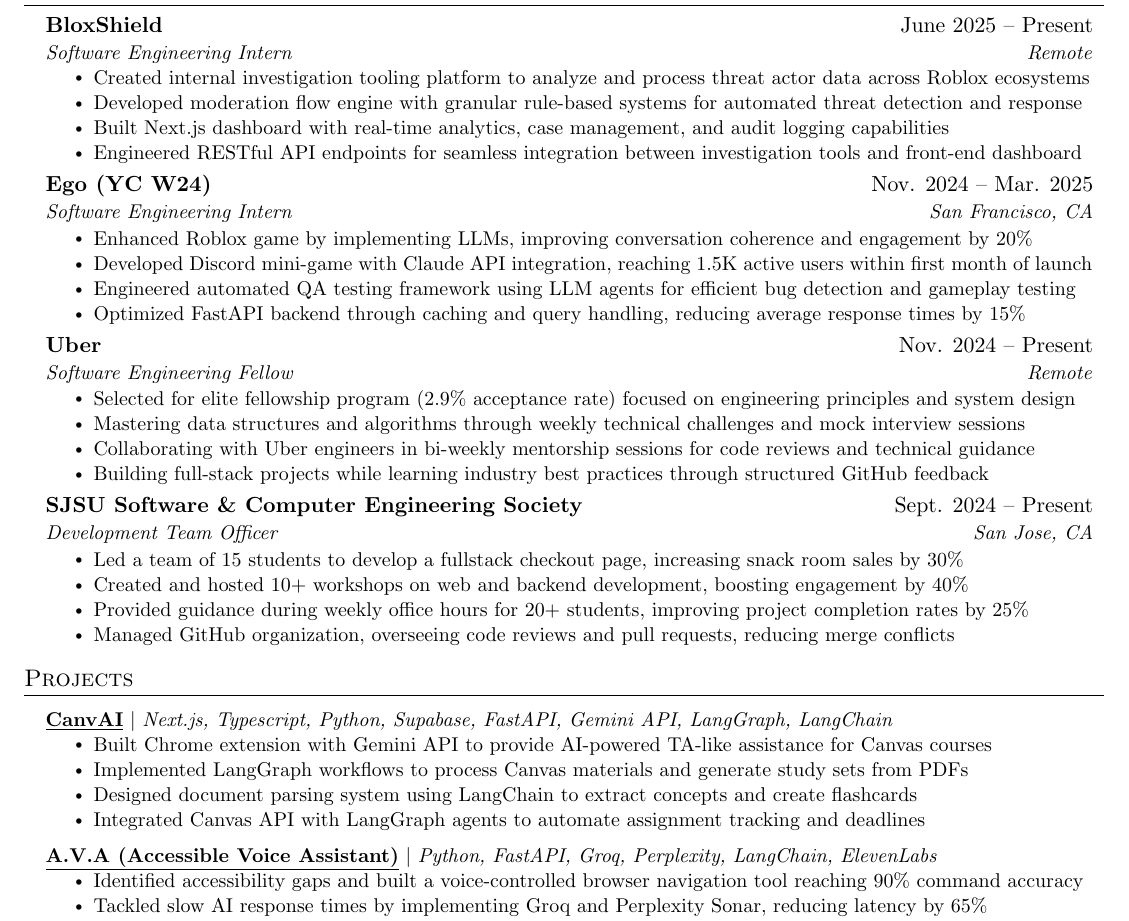
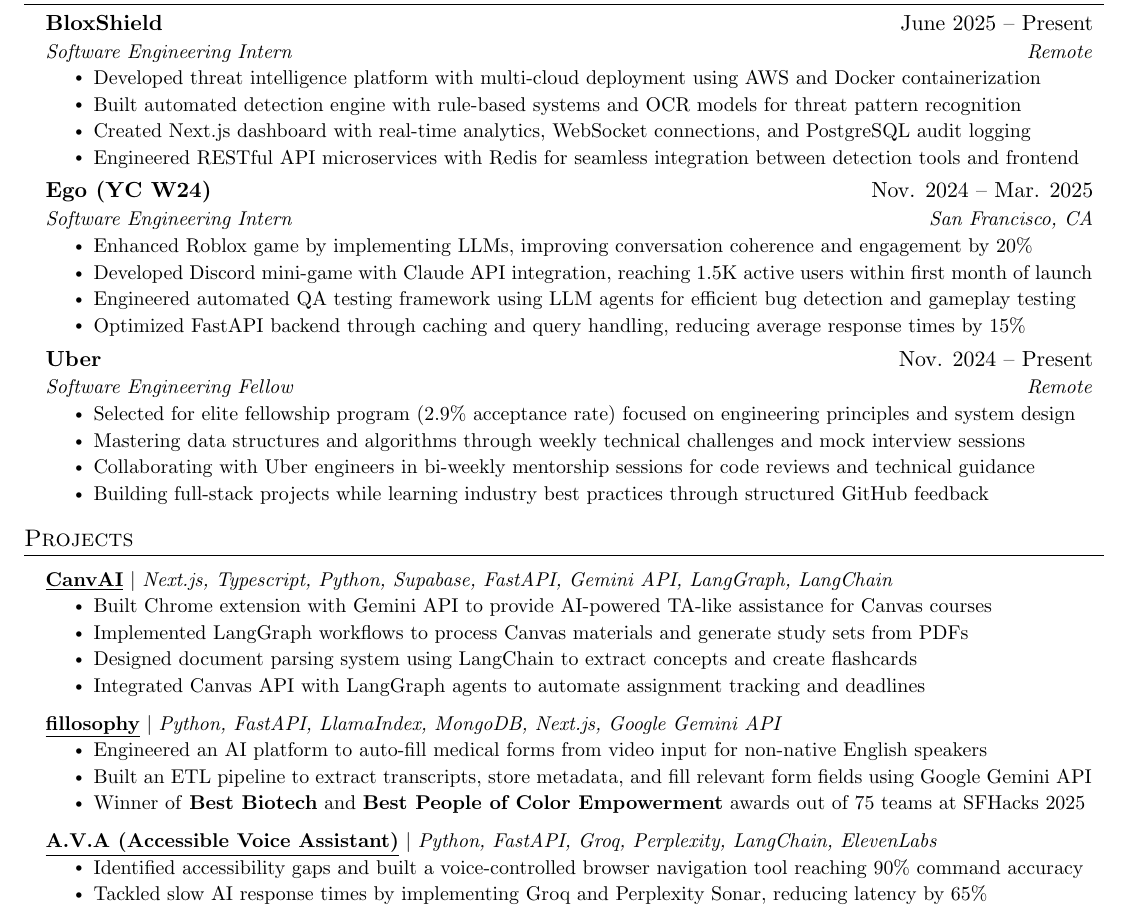
Before and after one commit to n8thantran/resume, a LaTeX document (main.tex): part of the page, cut so that both start at the same text. Compiled offline with pdfLaTeX.

Commit message:
fix resume

```diff
--- a/main.tex
+++ b/main.tex
@@ -143,10 +143,10 @@
     {BloxShield}{June 2025 -- Present}
     {Software Engineering Intern}{Remote}
     \resumeItemListStart
-      \resumeItem{Created internal investigation tooling platform to analyze and process threat actor data across Roblox ecosystems}
-              \resumeItem{Developed moderation flow engine with granular rule-based systems for automated threat detection and response}
-      \resumeItem{Built Next.js dashboard with real-time analytics, case management, and audit logging capabilities}
-      \resumeItem{Engineered RESTful API endpoints for seamless integration between investigation tools and front-end dashboard}
+      \resumeItem{Developed threat intelligence platform with multi-cloud deployment using AWS and Docker containerization}
+      \resumeItem{Built automated detection engine with rule-based systems and OCR models for threat pattern recognition}
+      \resumeItem{Created Next.js dashboard with real-time analytics, WebSocket connections, and PostgreSQL audit logging}
+      \resumeItem{Engineered RESTful API microservices with Redis for seamless integration between detection tools and frontend}
     \resumeItemListEnd
 
 \resumeSubheading
@@ -168,16 +168,6 @@
     \resumeItem{Collaborating with Uber engineers in bi-weekly mentorship sessions for code reviews and technical guidance}
     \resumeItem{Building full-stack projects while learning industry best practices through structured GitHub feedback}
   \resumeItemListEnd
-
-    \resumeSubheading
-      {SJSU Software \& Computer Engineering Society}{Sept. 2024 -- Present}
-      {Development Team Officer}{San Jose, CA}
-      \resumeItemListStart
-        \resumeItem{Led a team of 15 students to develop a fullstack checkout page, increasing snack room sales by 30\%}
-        \resumeItem{Created and hosted 10+ workshops on web and backend development, boosting engagement by 40\%}
-        \resumeItem{Provided guidance during weekly office hours for 20+ students, improving project completion rates by 25\%}
-        \resumeItem{Managed GitHub organization, overseeing code reviews and pull requests, reducing merge conflicts}
-    \resumeItemListEnd
 
 % -----------Multiple Positions Heading-----------
 %    \resumeSubSubheading
@@ -205,6 +195,14 @@
       \resumeItemListEnd
 
       \resumeProjectHeading
+        {\textbf{\underline{\href{https://devpost.com/software/form-force}{fillosophy}}} \textnormal{$|$ \emph{Python, FastAPI, LlamaIndex, MongoDB, Next.js, Google Gemini API}}} { }
+        \resumeItemListStart
+          \resumeItem{Engineered an AI platform to auto-fill medical forms from video input for non-native English speakers}
+          \resumeItem{Built an ETL pipeline to extract transcripts, store metadata, and fill relevant form fields using Google Gemini API}
+          \resumeItem{Winner of \textbf{Best Biotech} and \textbf{Best People of Color Empowerment} awards out of 75 teams at SFHacks 2025}
+        \resumeItemListEnd
+
+      \resumeProjectHeading
         {\textbf{\underline{\href{https://devpost.com/software/ava-zamdu0}{A.V.A (Accessible Voice Assistant)}}} \textnormal{$|$ \emph{Python, FastAPI, Groq, Perplexity, LangChain, ElevenLabs}}} { }
         \resumeItemListStart
           \resumeItem{Identified accessibility gaps and built a voice-controlled browser navigation tool reaching 90\% command accuracy}
```
Also changed, not shown: main.pdf, main.tex (2 more changed lines).
